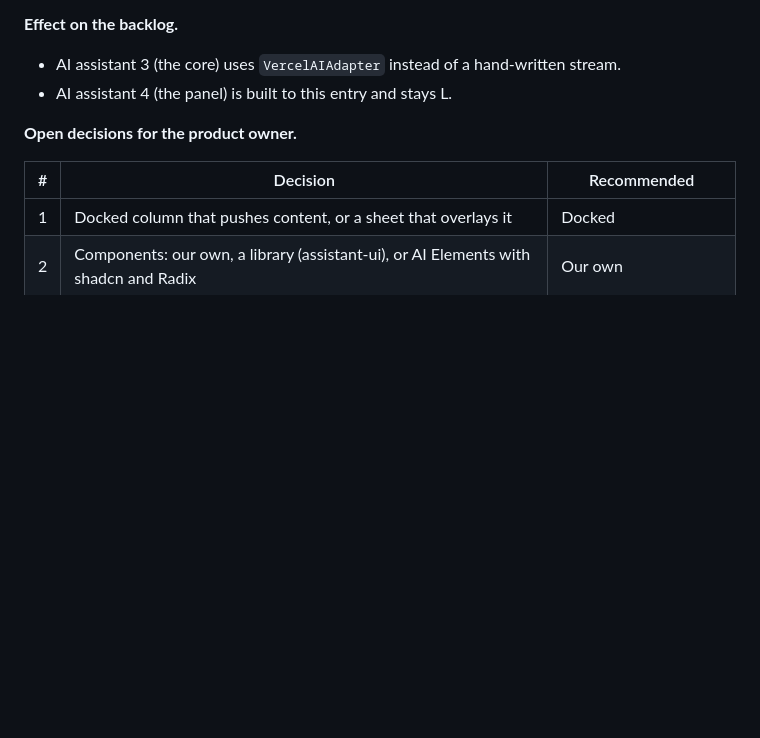
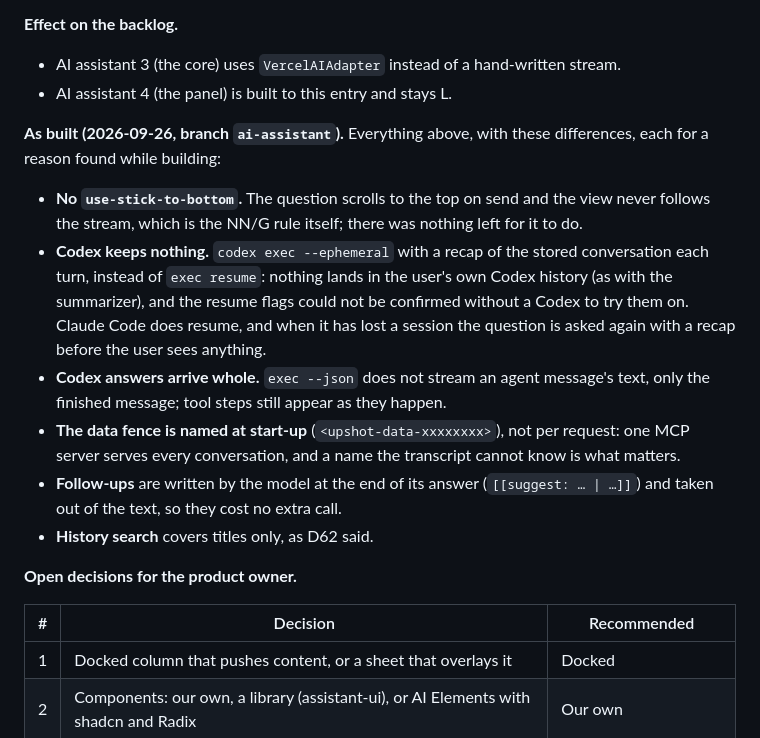
Before and after one commit to am-consultingai/upshot, a Markdown page: docs/DECISIONS.md, the part around the change. Rendered like a GitHub page; blank space fills up the shorter version.

```diff
--- a/docs/DECISIONS.md
+++ b/docs/DECISIONS.md
@@ -1912,6 +1912,24 @@ Three research passes fed this entry:
 - AI assistant 3 (the core) uses `VercelAIAdapter` instead of a hand-written stream.
 - AI assistant 4 (the panel) is built to this entry and stays L.
 
+**As built (2026-09-26, branch `ai-assistant`).** Everything above, with these
+differences, each for a reason found while building:
+- **No `use-stick-to-bottom`.** The question scrolls to the top on send and the view never
+  follows the stream, which is the NN/G rule itself; there was nothing left for it to do.
+- **Codex keeps nothing.** `codex exec --ephemeral` with a recap of the stored
+  conversation each turn, instead of `exec resume`: nothing lands in the user's own Codex
+  history (as with the summarizer), and the resume flags could not be confirmed without a
+  Codex to try them on. Claude Code does resume, and when it has lost a session the
+  question is asked again with a recap before the user sees anything.
+- **Codex answers arrive whole.** `exec --json` does not stream an agent message's text,
+  only the finished message; tool steps still appear as they happen.
+- **The data fence is named at start-up** (`<upshot-data-xxxxxxxx>`), not per request:
+  one MCP server serves every conversation, and a name the transcript cannot know is what
+  matters.
+- **Follow-ups** are written by the model at the end of its answer
+  (`[[suggest: … | …]]`) and taken out of the text, so they cost no extra call.
+- **History search** covers titles only, as D62 said.
+
 **Open decisions for the product owner.**
 
 | # | Decision | Recommended |
```
Also changed, not shown: docs/current-state.md (+29 -0 lines), docs/known-issues.md (+23 -0 lines).
